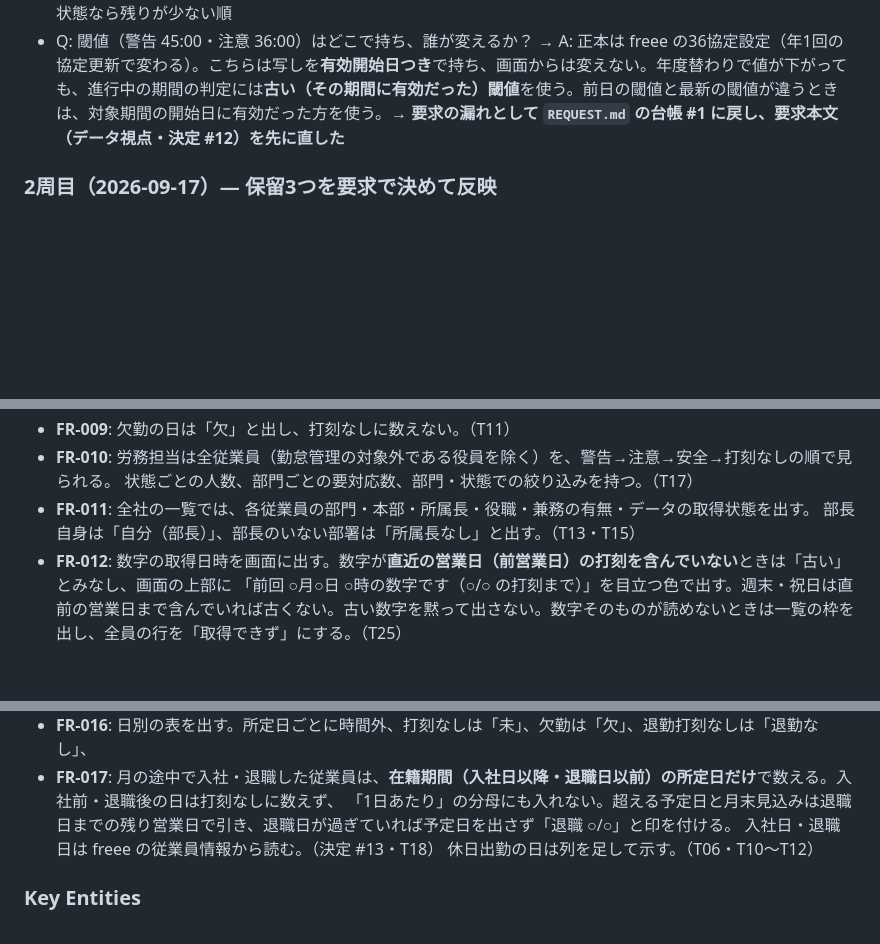
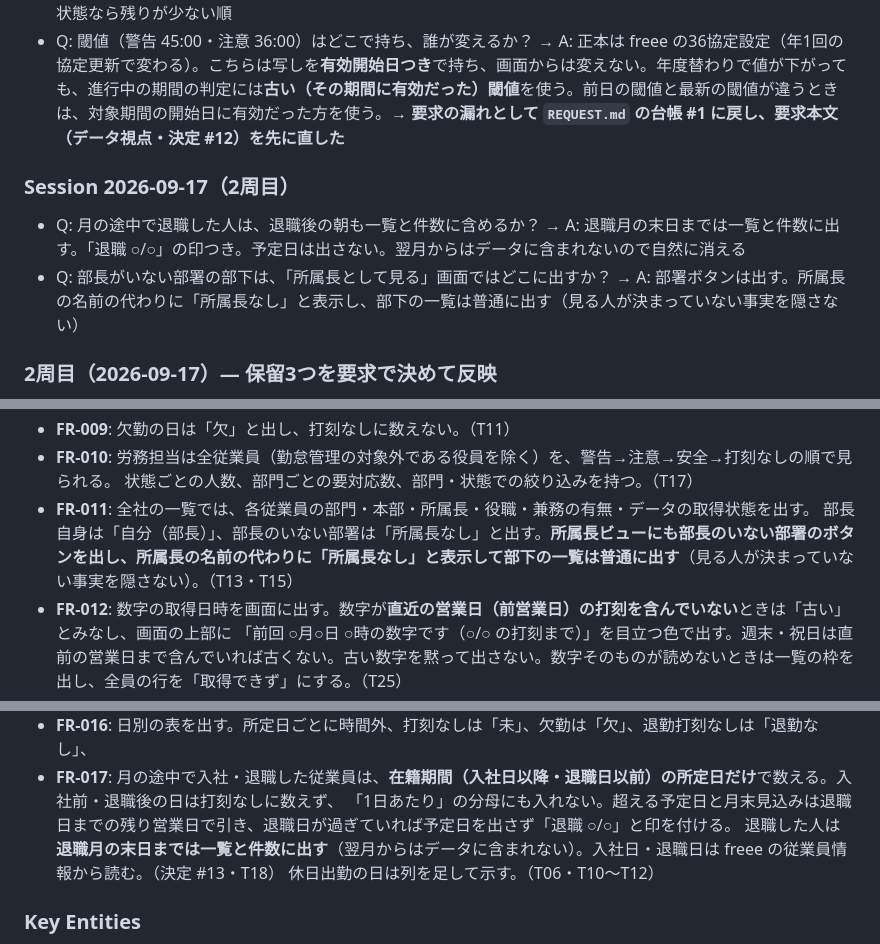
Before and after one commit to takawano100/speckit_freee, a Markdown page: specs/001-saburoku-monitor/spec.md, 3 parts joined by grey strips. GitHub-like rendering; blank space fills up the shorter version.

Commit message:
2周目 手順4: clarify 2問（退職者は退職月の末日まで出す／所属長なしの部署もボタンを出す）を spec に反映
Co-Authored-By: Claude Opus 5 (1M context) <noreply@anthropic.com>
Claude-Session: https://claude.ai/code/session_016Vzk6aBcC9QT2pkbwB4zC2

```diff
--- a/specs/001-saburoku-monitor/spec.md
+++ b/specs/001-saburoku-monitor/spec.md
@@ -19,6 +19,11 @@
 - Q: 数字そのもの（読んだ結果）が開けなかったとき、画面には何を出すか？ → A: 一覧の枠は出し、全員の行を「取得できず」にする（空白を「残業なし」と誤読させない）
 - Q: 所属長の一覧で、部下はどの順に並べるか？ → A: 状態の重い順（警告 → 注意 → 安全 → 打刻なし）、同じ状態なら残りが少ない順
 - Q: 閾値（警告 45:00・注意 36:00）はどこで持ち、誰が変えるか？ → A: 正本は freee の36協定設定（年1回の協定更新で変わる）。こちらは写しを**有効開始日つき**で持ち、画面からは変えない。年度替わりで値が下がっても、進行中の期間の判定には**古い（その期間に有効だった）閾値**を使う。前日の閾値と最新の閾値が違うときは、対象期間の開始日に有効だった方を使う。**→ 要求の漏れとして `REQUEST.md` の台帳 #1 に戻し、要求本文（データ視点・決定 #12）を先に直した**
+
+### Session 2026-09-17（2周目）
+
+- Q: 月の途中で退職した人は、退職後の朝も一覧と件数に含めるか？ → A: 退職月の末日までは一覧と件数に出す。「退職 ○/○」の印つき。予定日は出さない。翌月からはデータに含まれないので自然に消える
+- Q: 部長がいない部署の部下は、「所属長として見る」画面ではどこに出すか？ → A: 部署ボタンは出す。所属長の名前の代わりに「所属長なし」と表示し、部下の一覧は普通に出す（見る人が決まっていない事実を隠さない）
 
 ### 2周目（2026-09-17）— 保留3つを要求で決めて反映
 
@@ -154,7 +160,7 @@
 - **FR-010**: 労務担当は全従業員（勤怠管理の対象外である役員を除く）を、警告→注意→安全→打刻なしの順で見られる。
   状態ごとの人数、部門ごとの要対応数、部門・状態での絞り込みを持つ。（T17）
 - **FR-011**: 全社の一覧では、各従業員の部門・本部・所属長・役職・兼務の有無・データの取得状態を出す。
-  部長自身は「自分（部長）」、部長のいない部署は「所属長なし」と出す。（T13・T15）
+  部長自身は「自分（部長）」、部長のいない部署は「所属長なし」と出す。**所属長ビューにも部長のいない部署のボタンを出し、所属長の名前の代わりに「所属長なし」と表示して部下の一覧は普通に出す**（見る人が決まっていない事実を隠さない）。（T13・T15）
 - **FR-012**: 数字の取得日時を画面に出す。数字が**直近の営業日（前営業日）の打刻を含んでいない**ときは「古い」とみなし、画面の上部に
   「前回 ○月○日 ○時の数字です（○/○ の打刻まで）」を目立つ色で出す。週末・祝日は直前の営業日まで含んでいれば古くない。古い数字を黙って出さない。数字そのものが読めないときは一覧の枠を出し、全員の行を「取得できず」にする。（T25）
 - **FR-013**: 営業日（所定日）は freee の勤務カレンダーから決める。祝日・所定休日・法定休日をこちらで持たない。カレンダーは**前月末の営業日から対象月末まで**を読む（月初の朝の鮮度判定に前営業日が要る。漏れ台帳 #2）。カレンダーに前営業日が無いときは「前営業日を判定できない」と出す。（T10・T31）
@@ -163,7 +169,7 @@
 - **FR-016**: 日別の表を出す。所定日ごとに時間外、打刻なしは「未」、欠勤は「欠」、退勤打刻なしは「退勤なし」、
 - **FR-017**: 月の途中で入社・退職した従業員は、**在籍期間（入社日以降・退職日以前）の所定日だけ**で数える。入社前・退職後の日は打刻なしに数えず、
   「1日あたり」の分母にも入れない。超える予定日と月末見込みは退職日までの残り営業日で引き、退職日が過ぎていれば予定日を出さず「退職 ○/○」と印を付ける。
-  入社日・退職日は freee の従業員情報から読む。（決定 #13・T18）
+  退職した人は**退職月の末日までは一覧と件数に出す**（翌月からはデータに含まれない）。入社日・退職日は freee の従業員情報から読む。（決定 #13・T18）
   休日出勤の日は列を足して示す。（T06・T10〜T12）
 
 ### Key Entities
```
Also changed, not shown: other parts of specs/001-saburoku-monitor/spec.md (+1 -0 lines).
